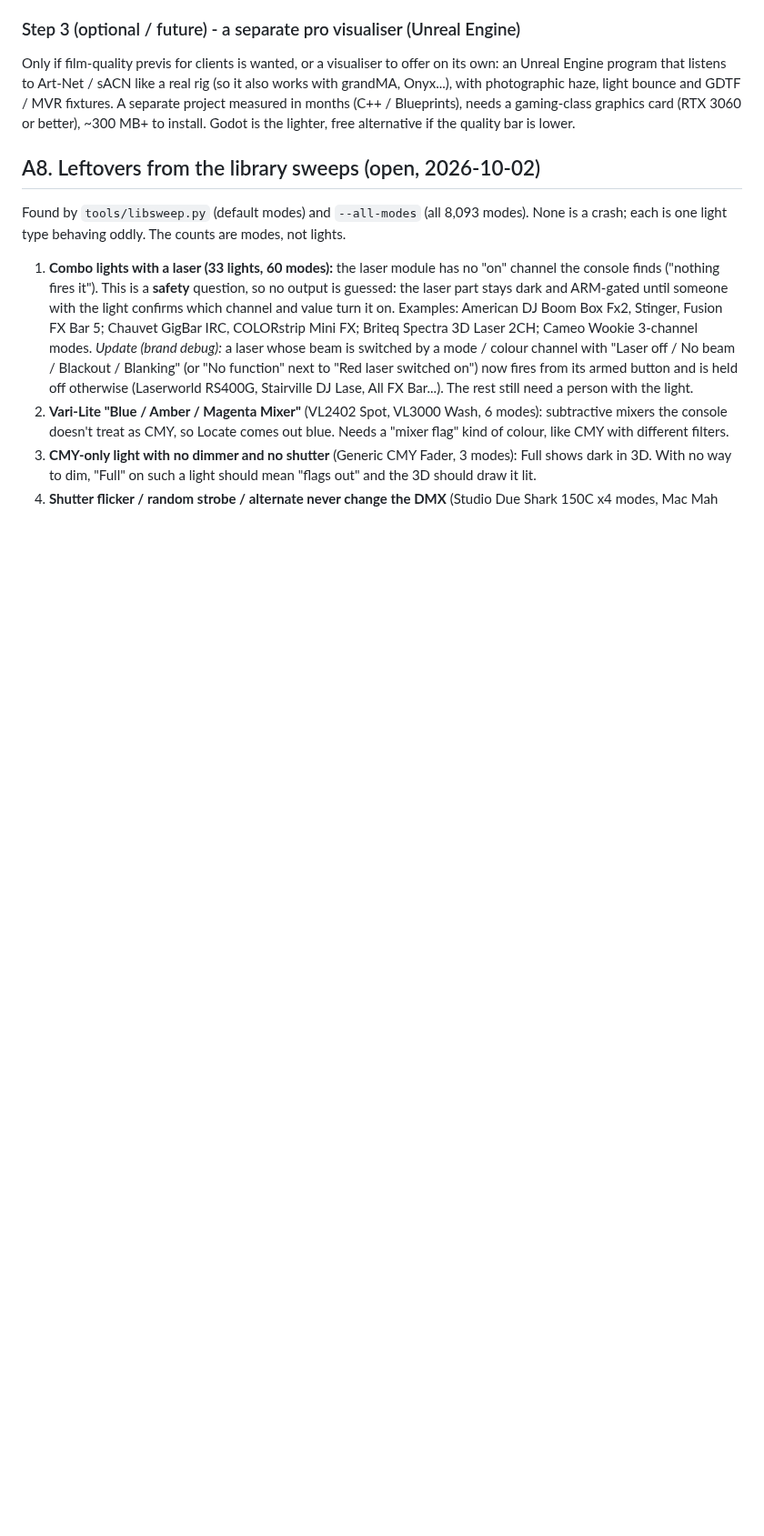
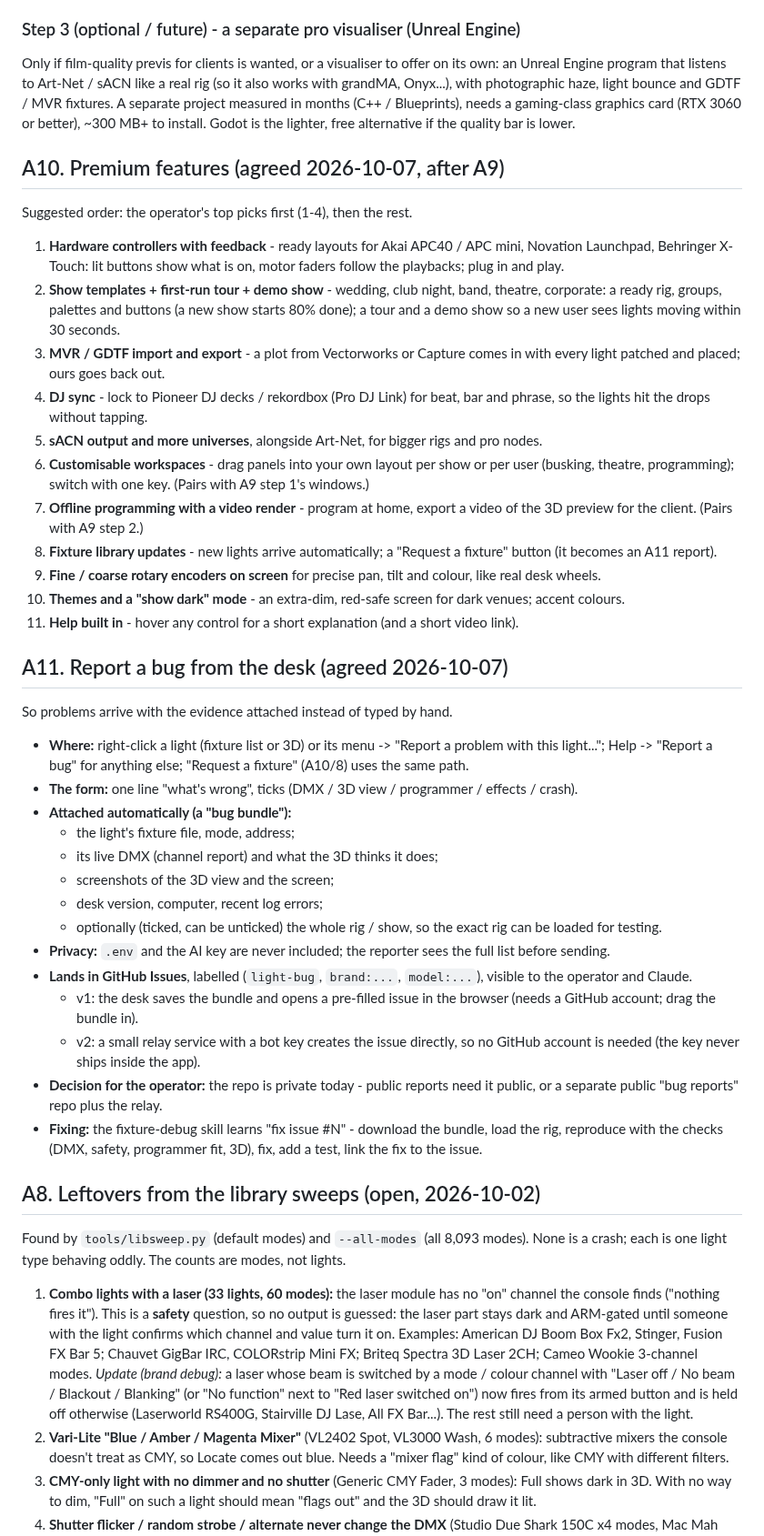
Before and after one commit to mayar144p/jarvis-lighting-console, a Markdown page: docs/BACKLOG.md, the part around the change. Shown at 91% size. Rendered like a GitHub page; blank space fills up the shorter version.

Commit message:
Plan: A10 premium features, A11 report a bug from the desk into GitHub Issues
Co-Authored-By: Claude Opus 5.5 <noreply@anthropic.com>
Claude-Session: https://claude.ai/code/session_012W7v1LMv7axoTHjw6ijWUd

```diff
--- a/docs/BACKLOG.md
+++ b/docs/BACKLOG.md
@@ -286,6 +286,68 @@ light bounce and GDTF / MVR fixtures.  A separate project measured in
 months (C++ / Blueprints), needs a gaming-class graphics card (RTX 3060 or
 better), ~300 MB+ to install.  Godot is the lighter, free alternative if
 the quality bar is lower.
+
+## A10. Premium features (agreed 2026-10-07, after A9)
+
+Suggested order: the operator's top picks first (1-4), then the rest.
+
+1. **Hardware controllers with feedback** - ready layouts for Akai APC40 /
+   APC mini, Novation Launchpad, Behringer X-Touch: lit buttons show what
+   is on, motor faders follow the playbacks; plug in and play.
+2. **Show templates + first-run tour + demo show** - wedding, club night,
+   band, theatre, corporate: a ready rig, groups, palettes and buttons (a
+   new show starts 80% done); a tour and a demo show so a new user sees
+   lights moving within 30 seconds.
+3. **MVR / GDTF import and export** - a plot from Vectorworks or Capture
+   comes in with every light patched and placed; ours goes back out.
+4. **DJ sync** - lock to Pioneer DJ decks / rekordbox (Pro DJ Link) for
+   beat, bar and phrase, so the lights hit the drops without tapping.
+5. **sACN output and more universes**, alongside Art-Net, for bigger rigs
+   and pro nodes.
+6. **Customisable workspaces** - drag panels into your own layout per show
+   or per user (busking, theatre, programming); switch with one key.  (Pairs
+   with A9 step 1's windows.)
+7. **Offline programming with a video render** - program at home, export a
+   video of the 3D preview for the client.  (Pairs with A9 step 2.)
+8. **Fixture library updates** - new lights arrive automatically; a
+   "Request a fixture" button (it becomes an A11 report).
+9. **Fine / coarse rotary encoders on screen** for precise pan, tilt and
+   colour, like real desk wheels.
+10. **Themes and a "show dark" mode** - an extra-dim, red-safe screen for
+    dark venues; accent colours.
+11. **Help built in** - hover any control for a short explanation (and a
+    short video link).
+
+## A11. Report a bug from the desk (agreed 2026-10-07)
+
+So problems arrive with the evidence attached instead of typed by hand.
+
+- **Where:** right-click a light (fixture list or 3D) or its menu ->
+  "Report a problem with this light..."; Help -> "Report a bug" for
+  anything else; "Request a fixture" (A10/8) uses the same path.
+- **The form:** one line "what's wrong", ticks (DMX / 3D view /
+  programmer / effects / crash).
+- **Attached automatically (a "bug bundle"):**
+  - the light's fixture file, mode, address;
+  - its live DMX (channel report) and what the 3D thinks it does;
+  - screenshots of the 3D view and the screen;
+  - desk version, computer, recent log errors;
+  - optionally (ticked, can be unticked) the whole rig / show, so the
+    exact rig can be loaded for testing.
+- **Privacy:** `.env` and the AI key are never included; the reporter sees
+  the full list before sending.
+- **Lands in GitHub Issues**, labelled (`light-bug`, `brand:...`,
+  `model:...`), visible to the operator and Claude.
+  - v1: the desk saves the bundle and opens a pre-filled issue in the
+    browser (needs a GitHub account; drag the bundle in).
+  - v2: a small relay service with a bot key creates the issue directly,
+    so no GitHub account is needed (the key never ships inside the app).
+- **Decision for the operator:** the repo is private today - public
+  reports need it public, or a separate public "bug reports" repo plus
+  the relay.
+- **Fixing:** the fixture-debug skill learns "fix issue #N" - download the
+  bundle, load the rig, reproduce with the checks (DMX, safety,
+  programmer fit, 3D), fix, add a test, link the fix to the issue.
 
 ## A8. Leftovers from the library sweeps (open, 2026-10-02)
 
```
Also changed, not shown: docs/HANDOFF.md (+4 -0 lines).
